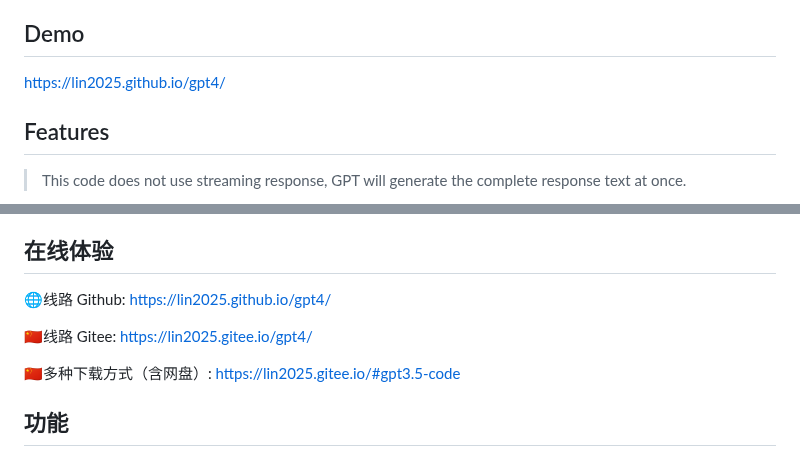
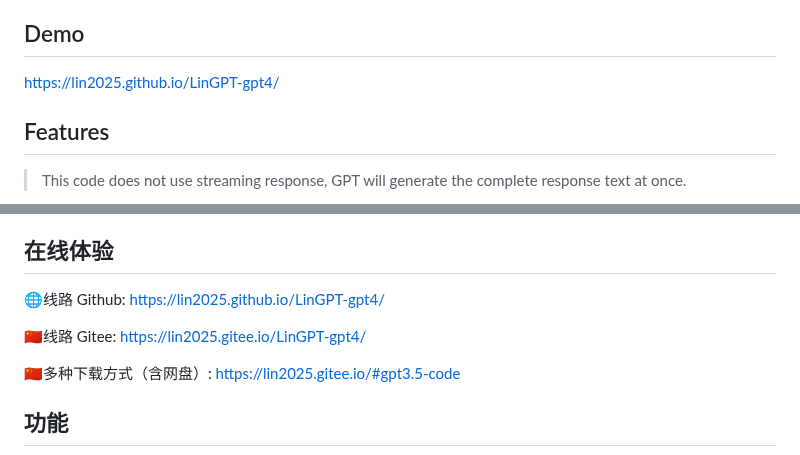
Before and after one commit to lin2025/gpt4, a Markdown page: README.md, 2 parts joined by grey strips. GitHub-like rendering.

```diff
--- a/README.md
+++ b/README.md
@@ -41,7 +41,7 @@ Give a Star 🌟 if you like it.
 
 ## Demo
 
-[https://lin2025.github.io/gpt4/](https://lin2025.github.io/gpt4/)
+[https://lin2025.github.io/LinGPT-gpt4/](https://lin2025.github.io/LinGPT-gpt4/)
 
 
 ## Features
@@ -92,9 +92,9 @@ Give a Star 🌟 if you like it.
 
 ## 在线体验
 
- :globe_with_meridians:线路 Github: [https://lin2025.github.io/gpt4/](https://lin2025.github.io/gpt4/)
+ :globe_with_meridians:线路 Github: [https://lin2025.github.io/LinGPT-gpt4/](https://lin2025.github.io/LinGPT-gpt4/)
 
- :cn:线路 Gitee: [https://lin2025.gitee.io/gpt4/](https://lin2025.gitee.io/gpt4/)
+ :cn:线路 Gitee: [https://lin2025.gitee.io/LinGPT-gpt4/](https://lin2025.gitee.io/LinGPT-gpt4/)
 
  :cn:多种下载方式（含网盘）: [https://lin2025.gitee.io/#gpt3.5-code](https://lin2025.gitee.io/#gpt3.5-code)
 
```
Also changed, not shown: other parts of README.md (+4 -4 lines).
